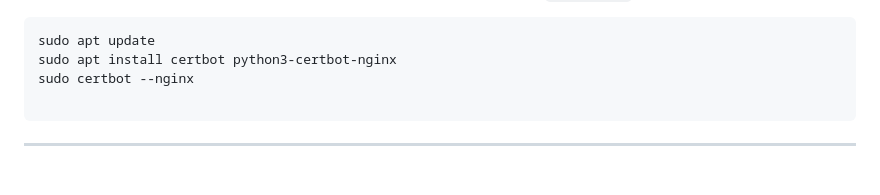
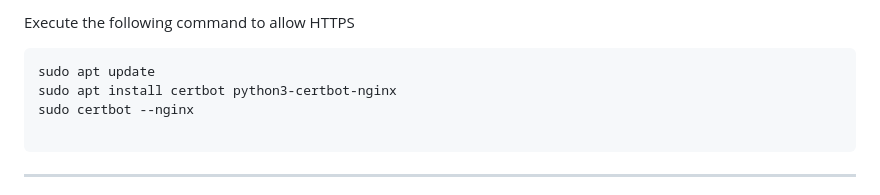
Before and after one commit to kinobii/kinostore, a Markdown page: README.md, the part around the change printed below. Rendered like a GitHub page.

````diff
--- a/README.md
+++ b/README.md
@@ -204,4 +205,6 @@ which will show as `not secure` in the browser
 
+
+Execute the following command to allow HTTPS
 ```bash
 sudo apt update
 sudo apt install certbot python3-certbot-nginx
````
Also changed, not shown: other parts of README.md (+4 -1 lines).
